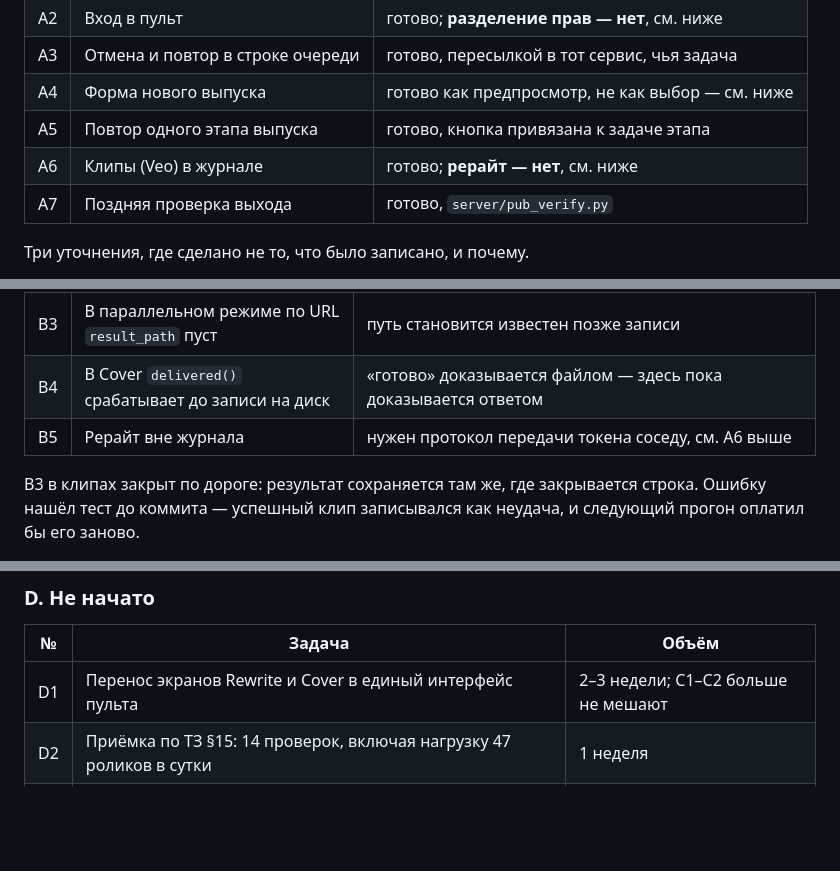
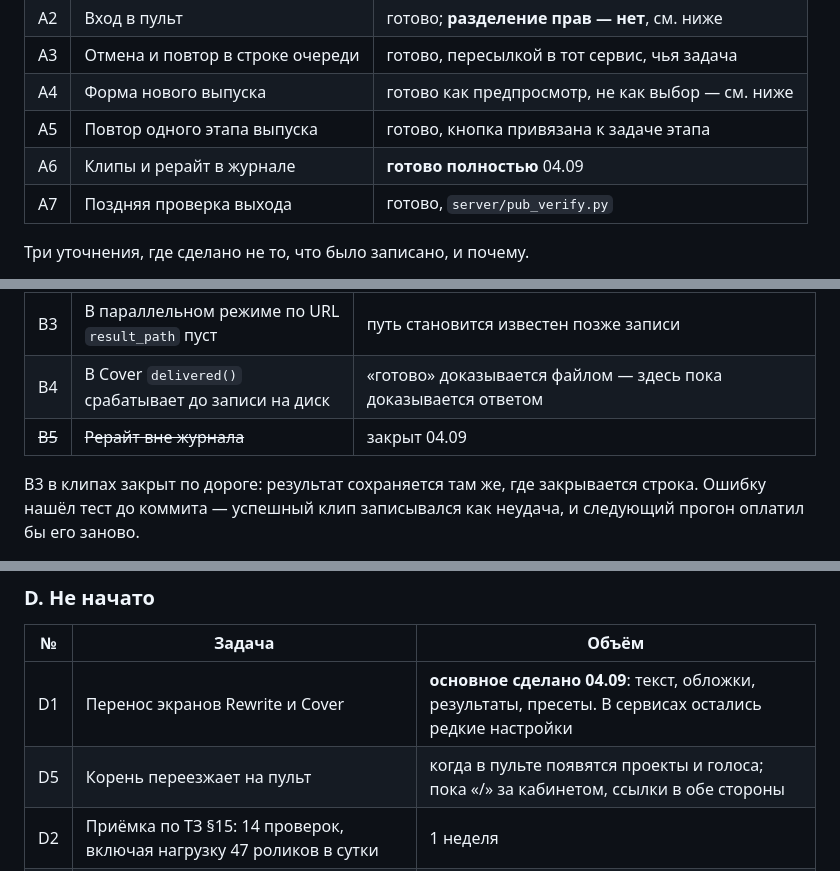
Before and after one commit to Andrei-Suniaikin/Youtube-Pipeline, a Markdown page: studio-platform/docs/01_TASKS.md, 3 parts joined by grey strips. GitHub-like rendering; blank space fills up the shorter version.

```diff
--- a/studio-platform/docs/01_TASKS.md
+++ b/studio-platform/docs/01_TASKS.md
@@ -96,7 +103,7 @@ Bot API бесплатен. Ограничения: около 30 сообщен
 | A3 | Отмена и повтор в строке очереди | готово, пересылкой в тот сервис, чья задача |
 | A4 | Форма нового выпуска | готово как предпросмотр, не как выбор — см. ниже |
 | A5 | Повтор одного этапа выпуска | готово, кнопка привязана к задаче этапа |
-| A6 | Клипы (Veo) в журнале | готово; **рерайт — нет**, см. ниже |
+| A6 | Клипы и рерайт в журнале | **готово полностью** 04.09 |
 | A7 | Поздняя проверка выхода | готово, `server/pub_verify.py` |
 
 Три уточнения, где сделано не то, что было записано, и почему.
@@ -128,7 +133,7 @@ Bot API бесплатен. Ограничения: около 30 сообщен
 | B2 | `cost` всегда пуст | провайдеры не возвращают подтверждённую цену; сумма по проекту пока не считается |
 | B3 | В параллельном режиме по URL `result_path` пуст | путь становится известен позже записи |
 | B4 | В Cover `delivered()` срабатывает до записи на диск | «готово» доказывается файлом — здесь пока доказывается ответом |
-| B5 | Рерайт вне журнала | нужен протокол передачи токена соседу, см. A6 выше |
+| ~~B5~~ | ~~Рерайт вне журнала~~ | закрыт 04.09 |
 
 B3 в клипах закрыт по дороге: результат сохраняется там же, где закрывается строка.
 Ошибку нашёл тест до коммита — успешный клип записывался как неудача, и следующий
@@ -163,7 +169,8 @@ C4 не требует кода — механизм готов и ждёт дв
 
 | № | Задача | Объём |
 |---|---|---|
-| D1 | Перенос экранов Rewrite и Cover в единый интерфейс пульта | 2–3 недели; C1–C2 больше не мешают |
+| D1 | Перенос экранов Rewrite и Cover | **основное сделано 04.09**: текст, обложки, результаты, пресеты. В сервисах остались редкие настройки |
+| D5 | Корень переезжает на пульт | когда в пульте появятся проекты и голоса; пока «/» за кабинетом, ссылки в обе стороны |
 | D2 | Приёмка по ТЗ §15: 14 проверок, включая нагрузку 47 роликов в сутки | 1 неделя |
 | D3 | Сверка запросов: побайтовое совпадение исходящих со старыми на 20–30 проектах | 3–4 дня |
 | D4 | Чистка мёртвого кода в движках (~780 строк в картинках) | по желанию, этап 4 |
```
Also changed, not shown: other parts of studio-platform/docs/01_TASKS.md (+17 -11 lines).
